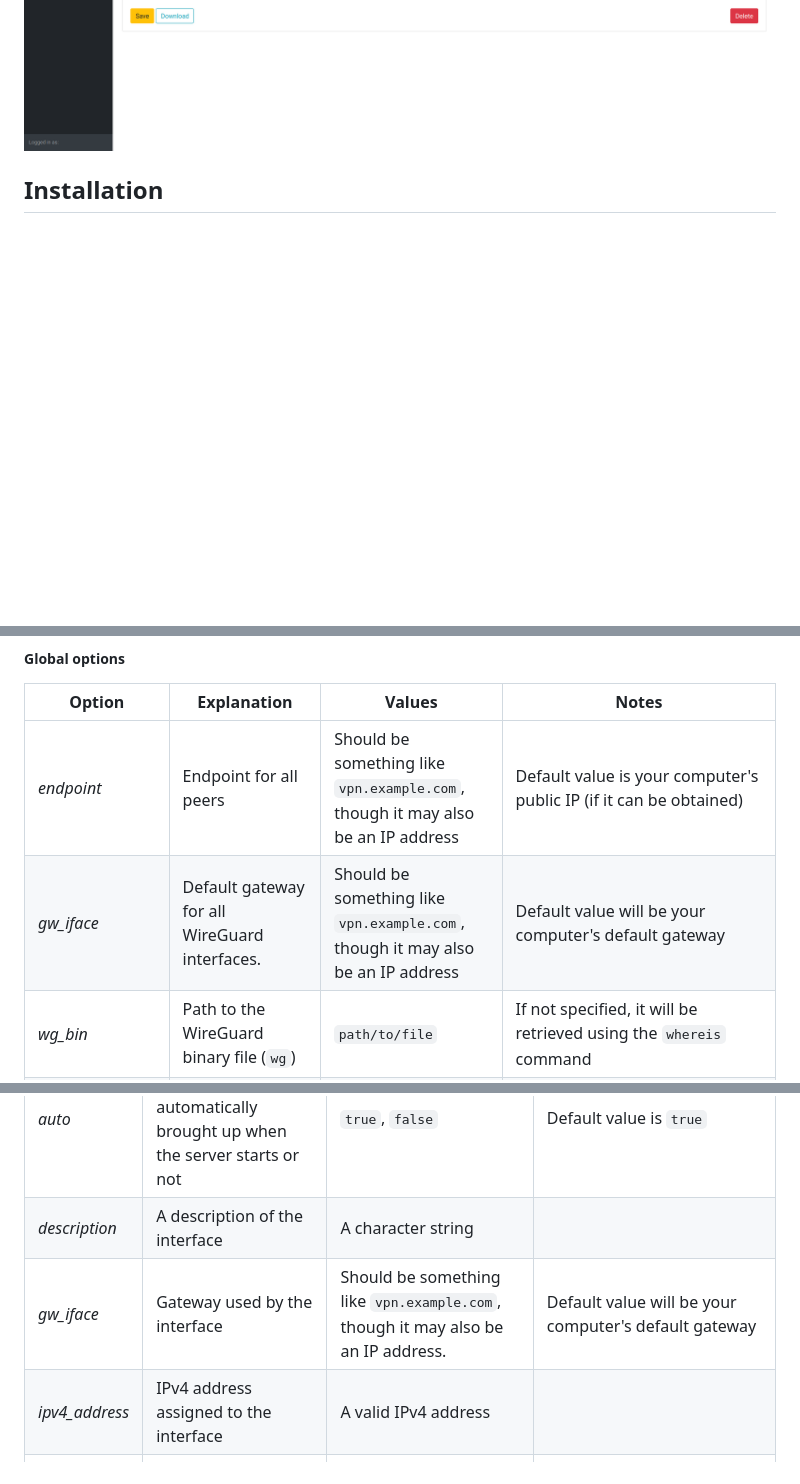
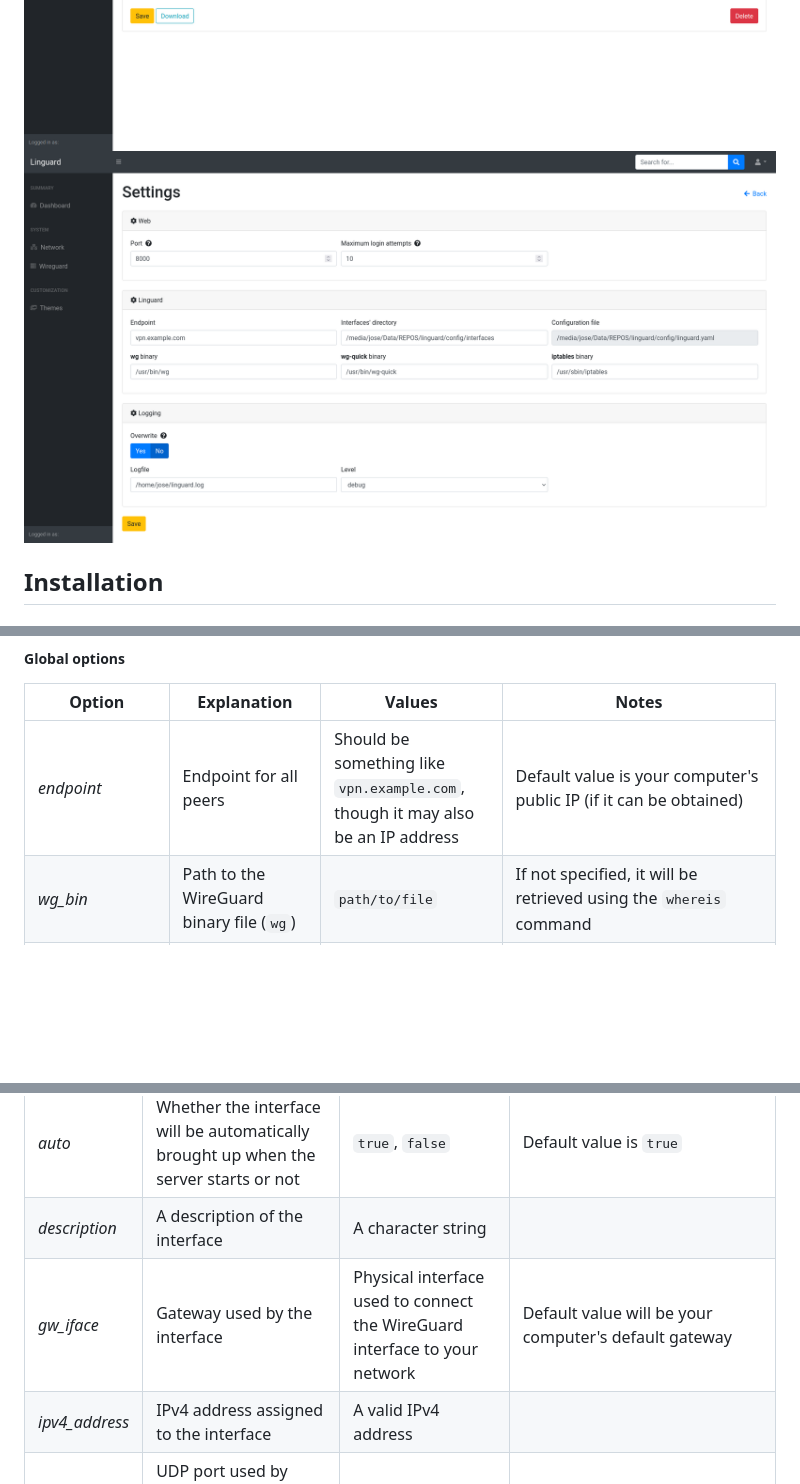
Before and after one commit to joseantmazonsb/linguard, a Markdown page: README.md, 3 parts joined by grey strips. Rendered like a GitHub page; pictures changed too: images/settings.png (added); blank space fills up the shorter version.

```diff
--- a/README.md
+++ b/README.md
@@ -26,6 +26,7 @@ Linguard aims to provide an easy way to manage your WireGuard server, and it's w
 ![Edit wireguard interface configuration (1)](images/wireguard-edit-1.png)
 ![Edit wireguard interface configuration (2)](images/wireguard-edit-2.png)
 ![Edit wireguard peer configuration](images/peer-edit-1.png)
+![Settings](images/settings.png)
 
 ## Installation
 
@@ -113,7 +114,6 @@ These options must be specified inside a `linguard` node.
 | Option | Explanation | Values | Notes |
 |---|---|---|---|
 | _endpoint_ | Endpoint for all peers | Should be something like `vpn.example.com`, though it may also be an IP address | Default value is your computer's public IP (if it can be obtained)
-| _gw_iface_ | Default gateway for all WireGuard interfaces. | Should be something like `vpn.example.com`, though it may also be an IP address | Default value will be your computer's default gateway
 | _wg_bin_ | Path to the WireGuard binary file (`wg`) | `path/to/file` | If not specified, it will be retrieved using the `whereis` command
 | _wg_quick_bin_ | Path to the WireGuard quick binary file (`wg-quick`) | `path/to/file` | If not specified, it will be retrieved using the `whereis` command
 | _interfaces_ | Dictionary containing all interfaces of the server | A number of `interface` nodes whose keys are their own UUIDs |
@@ -128,7 +128,7 @@ These options must be specified inside an `interface` node.
 |---|---|---|---|
 | _auto_ | Whether the interface will be automatically brought up when the server starts or not | `true`, `false` | Default value is `true`
 | _description_ | A description of the interface | A character string |
-| _gw_iface_ | Gateway used by the interface | Should be something like `vpn.example.com`, though it may also be an IP address. | Default value will be your computer's default gateway
+| _gw_iface_ | Gateway used by the interface | Physical interface used to connect the WireGuard interface to your network | Default value will be your computer's default gateway
 | _ipv4_address_ | IPv4 address assigned to the interface | A valid IPv4 address |
 | _listen_port_ | UDP port used by WireGuard to communicate with peers | `1-65535` |
 | _name_ | The interface's name | A character string | It may only contain alphanumeric characters, underscores and hyphens. It must also begin with a letter and cannot be more than 15 characters long
```
Also changed, not shown: other parts of README.md (+0 -1 lines), 16 other files.
